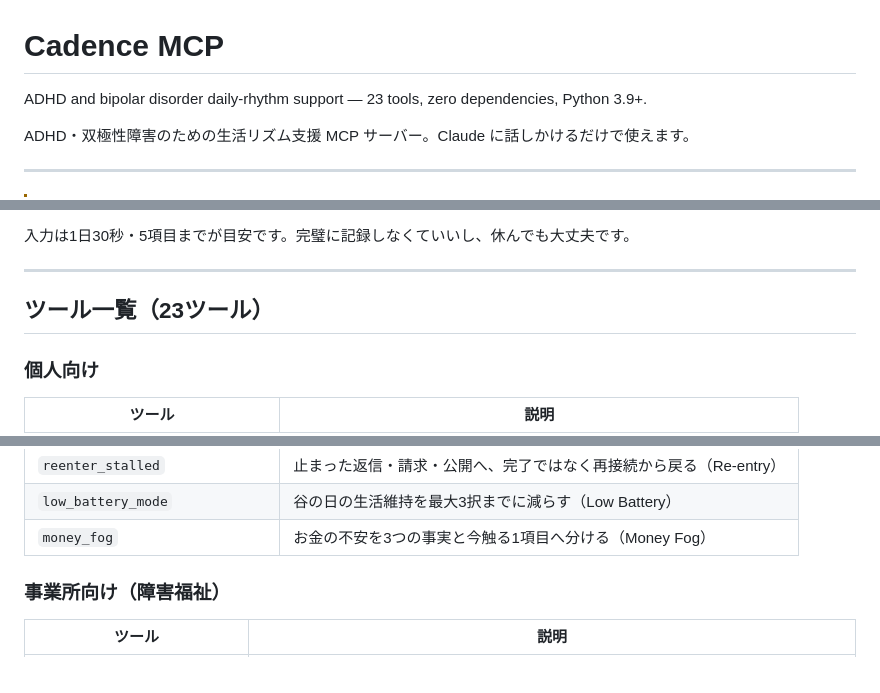
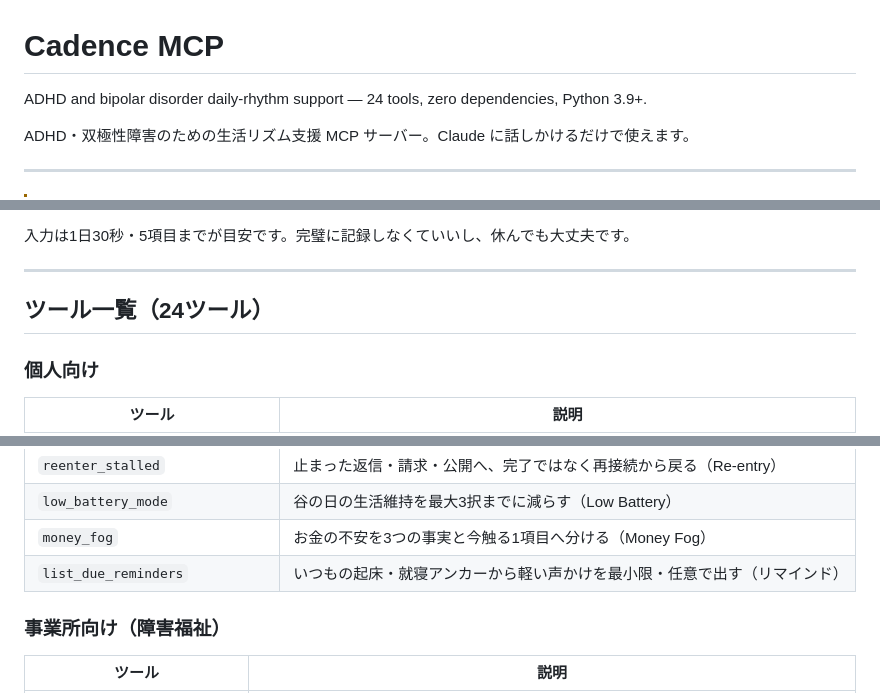
Before and after one commit to imai-design/cadence-mcp, a Markdown page: README.md, 3 parts joined by grey strips. Rendered like a GitHub page.

Commit message:
docs: ツール一覧を24ツールへ更新（list_due_reminders を追記）

```diff
--- a/README.md
+++ b/README.md
@@ -1,6 +1,6 @@
 # Cadence MCP
 
-ADHD and bipolar disorder daily-rhythm support — 23 tools, zero dependencies, Python 3.9+.
+ADHD and bipolar disorder daily-rhythm support — 24 tools, zero dependencies, Python 3.9+.
 
 ADHD・双極性障害のための生活リズム支援 MCP サーバー。Claude に話しかけるだけで使えます。
 
@@ -114,7 +114,7 @@ Claude Code の設定に追加する場合:
 
 ---
 
-## ツール一覧（23ツール）
+## ツール一覧（24ツール）
 
 ### 個人向け
 
@@ -139,6 +139,7 @@ Claude Code の設定に追加する場合:
 | `reenter_stalled` | 止まった返信・請求・公開へ、完了ではなく再接続から戻る（Re-entry） |
 | `low_battery_mode` | 谷の日の生活維持を最大3択までに減らす（Low Battery） |
 | `money_fog` | お金の不安を3つの事実と今触る1項目へ分ける（Money Fog） |
+| `list_due_reminders` | いつもの起床・就寝アンカーから軽い声かけを最小限・任意で出す（リマインド） |
 
 ### 事業所向け（障害福祉）
 
```
Also changed, not shown: docs/ai-integration.md (+2 -1 lines).
